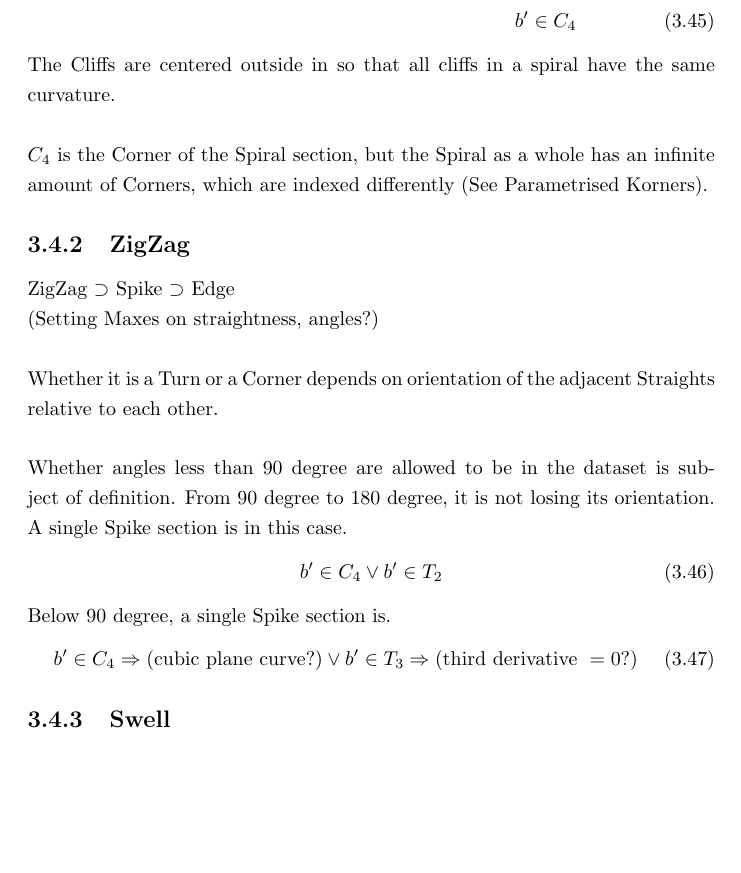
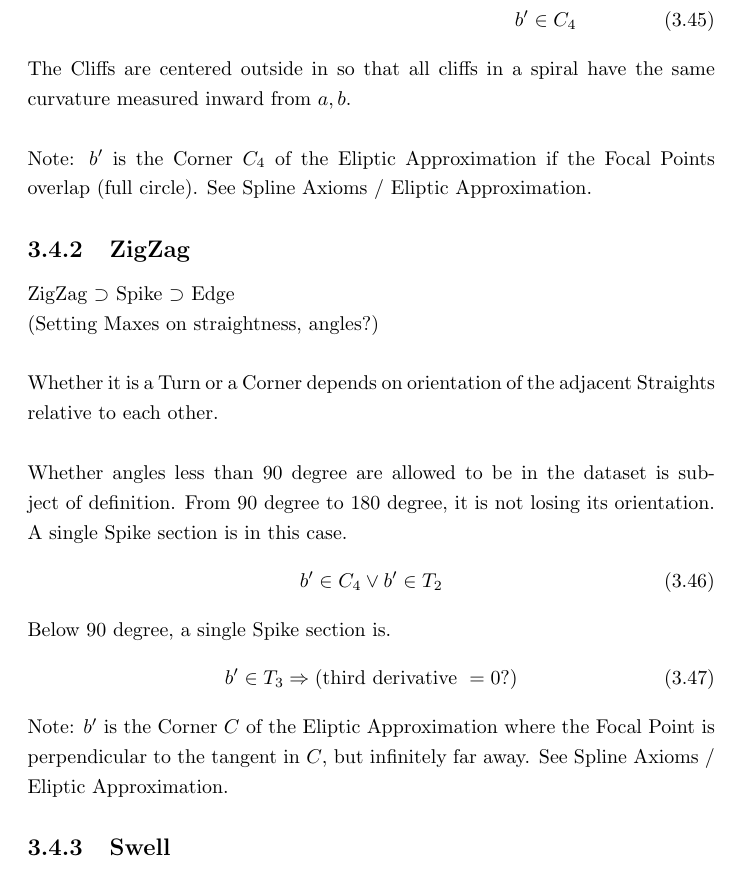
Before and after one commit to specpose/stopeight, a LaTeX thesis (doc/latex/Stopeight_Analyzer.tex): part of page 15 of 16 before the commit and part of page 15 of 17 after it, cut so that both start at the same text, the shorter picture padded with empty space. Compiled offline with pdfLaTeX.

Commit message:
EDIT doc latex spirals,zigzag

```diff
--- a/doc/latex/Stopeight_Analyzer.tex
+++ b/doc/latex/Stopeight_Analyzer.tex
@@ -380,8 +373,8 @@ A Spiral section $[a,b']$ is a Cliff, where
 Max_{Spiral}=\frac{curvature(a,b)}{\{n-m\in \mathbb{N} \vert U_{m},...,U_{n} \subseteq Spiral\}}\\
 b' \in C_{4}
 \end{align}
-The Cliffs are centered outside in so that all cliffs in a spiral have the same curvature.\\\\
-$C_{4}$ is the Corner of the Spiral section, but the Spiral as a whole has an infinite amount of Corners, which are indexed differently (See Parametrised Korners).
+The Cliffs are centered outside in so that all cliffs in a spiral have the same curvature measured inward from $a,b$.\\\\
+Note: $b'$ is the Corner $C_{4}$ of the Eliptic Approximation if the Focal Points overlap (full circle). See Spline Axioms / Eliptic Approximation.
 \subsection{ZigZag}
 ZigZag $\supset$ Spike $\supset$ Edge\\
 (Setting Maxes on straightness, angles?)\\\\
@@ -393,8 +386,9 @@ b' \in C_{4} \lor b' \in T_{2}
 \end{align}
 Below 90 degree, a single Spike section is.
 \begin{align}
-b' \in C_{4} \Rightarrow (\text{cubic plane curve}?) \lor b' \in T_{3} \Rightarrow (\text{third derivative }= 0?)
+b' \in T_{3} \Rightarrow (\text{third derivative }= 0?)
 \end{align}
+Note: $b'$ is the Corner $C$ of the Eliptic Approximation where the Focal Point is perpendicular to the tangent in $C$, but infinitely far away. See Spline Axioms / Eliptic Approximation.
 \subsection{Swell}
 Swell $\supset$ Crest $\supset$ Swing $\supset$ Dune(?)\\
 A swell is centered by triplets (See The Captain of Swing).
```
Also changed, not shown: doc/latex/Stopeight_Analyzer.tex (9 more changed lines).
